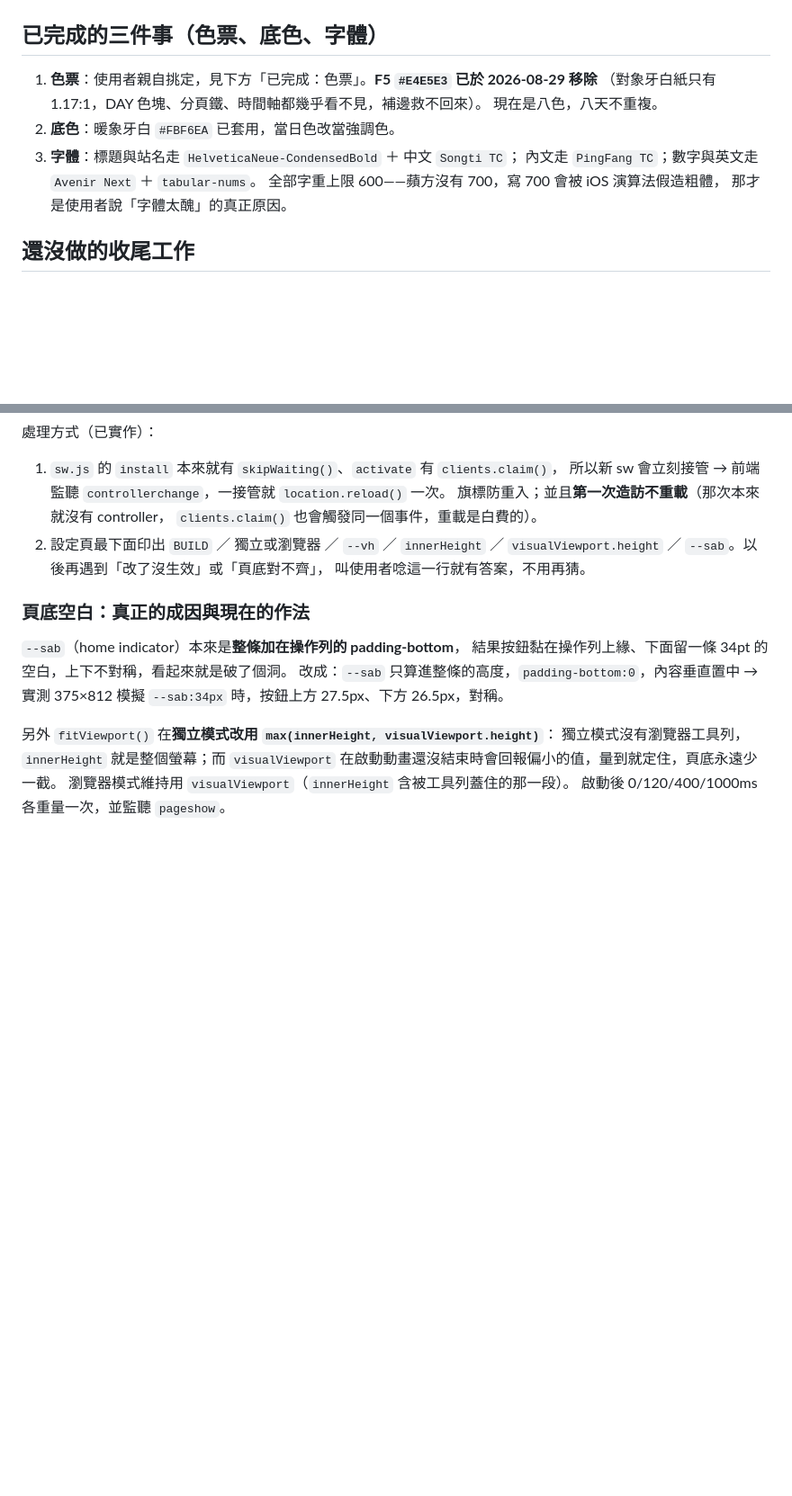
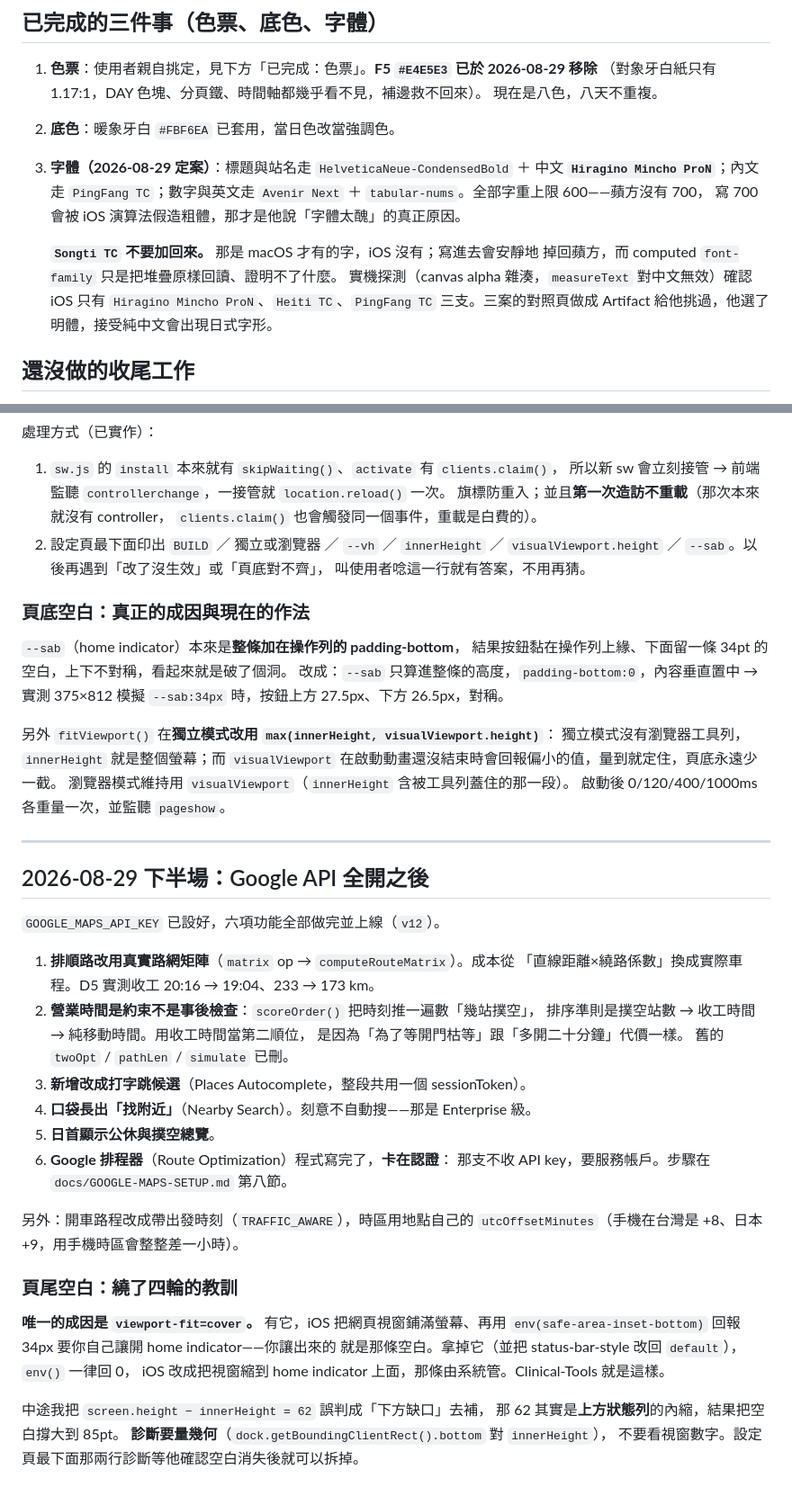
Before and after one commit to jeremyl861225/travel, a Markdown page: HANDOFF.md, 2 parts joined by grey strips. Shown at 90% size. Rendered like a GitHub page; blank space fills up the shorter version.

Commit message:
更新交接文件：字型定案與 viewport-fit 的教訓

```diff
--- a/HANDOFF.md
+++ b/HANDOFF.md
@@ -47,10 +47,16 @@ App 本身功能完整、後端已上線、同步實測過。剩下的是視覺
    （對象牙白紙只有 1.17:1，DAY 色塊、分頁鐵、時間軸都幾乎看不見，補邊救不回來）。
    現在是八色，八天不重複。
 2. **底色**：暖象牙白 `#FBF6EA` 已套用，當日色改當強調色。
-3. **字體**：標題與站名走 `HelveticaNeue-CondensedBold` ＋ 中文 `Songti TC`；
-   內文走 `PingFang TC`；數字與英文走 `Avenir Next` ＋ `tabular-nums`。
-   全部字重上限 600——蘋方沒有 700，寫 700 會被 iOS 演算法假造粗體，
-   那才是使用者說「字體太醜」的真正原因。
+3. **字體（2026-08-29 定案）**：標題與站名走 `HelveticaNeue-CondensedBold` ＋
+   中文 **`Hiragino Mincho ProN`**；內文走 `PingFang TC`；數字與英文走
+   `Avenir Next` ＋ `tabular-nums`。全部字重上限 600——蘋方沒有 700，
+   寫 700 會被 iOS 演算法假造粗體，那才是他說「字體太醜」的真正原因。
+
+   **`Songti TC` 不要加回來。** 那是 macOS 才有的字，iOS 沒有；寫進去會安靜地
+   掉回蘋方，而 computed `font-family` 只是把堆疊原樣回讀、證明不了什麼。
+   實機探測（canvas alpha 雜湊，`measureText` 對中文無效）確認 iOS 只有
+   `Hiragino Mincho ProN`、`Heiti TC`、`PingFang TC` 三支。三案的對照頁做成 Artifact
+   給他挑過，他選了明體，接受純中文會出現日式字形。
 
 ## 還沒做的收尾工作
 
@@ -259,3 +265,36 @@ Google 的景點照片要另外計費；維基是免費、免 key、CORS 開放
 在啟動動畫還沒結束時會回報偏小的值，量到就定住，頁底永遠少一截。
 瀏覽器模式維持用 `visualViewport`（`innerHeight` 含被工具列蓋住的那一段）。
 啟動後 0/120/400/1000ms 各重量一次，並監聽 `pageshow`。
+
+---
+
+## 2026-08-29 下半場：Google API 全開之後
+
+`GOOGLE_MAPS_API_KEY` 已設好，六項功能全部做完並上線（`v12`）。
+
+1. **排順路改用真實路網矩陣**（`matrix` op → `computeRouteMatrix`）。成本從
+   「直線距離×繞路係數」換成實際車程。D5 實測收工 20:16 → 19:04、233 → 173 km。
+2. **營業時間是約束不是事後檢查**：`scoreOrder()` 把時刻推一遍數「幾站撲空」，
+   排序準則是撲空站數 → 收工時間 → 純移動時間。用收工時間當第二順位，
+   是因為「為了等開門枯等」跟「多開二十分鐘」代價一樣。
+   舊的 `twoOpt` / `pathLen` / `simulate` 已刪。
+3. **新增改成打字跳候選**（Places Autocomplete，整段共用一個 sessionToken）。
+4. **口袋長出「找附近」**（Nearby Search）。刻意不自動搜——那是 Enterprise 級。
+5. **日首顯示公休與撲空總覽**。
+6. **Google 排程器**（Route Optimization）程式寫完了，**卡在認證**：
+   那支不收 API key，要服務帳戶。步驟在 `docs/GOOGLE-MAPS-SETUP.md` 第八節。
+
+另外：開車路程改成帶出發時刻（`TRAFFIC_AWARE`），時區用地點自己的
+`utcOffsetMinutes`（手機在台灣是 +8、日本 +9，用手機時區會整整差一小時）。
+
+### 頁尾空白：繞了四輪的教訓
+
+**唯一的成因是 `viewport-fit=cover`。** 有它，iOS 把網頁視窗鋪滿螢幕、再用
+`env(safe-area-inset-bottom)` 回報 34px 要你自己讓開 home indicator——你讓出來的
+就是那條空白。拿掉它（並把 status-bar-style 改回 `default`），`env()` 一律回 0，
+iOS 改成把視窗縮到 home indicator 上面，那條由系統管。Clinical-Tools 就是這樣。
+
+中途我把 `screen.height − innerHeight = 62` 誤判成「下方缺口」去補，
+那 62 其實是**上方狀態列**的內縮，結果把空白撐大到 85pt。
+**診斷要量幾何**（`dock.getBoundingClientRect().bottom` 對 `innerHeight`），
+不要看視窗數字。設定頁最下面那兩行診斷等他確認空白消失後就可以拆掉。
```
